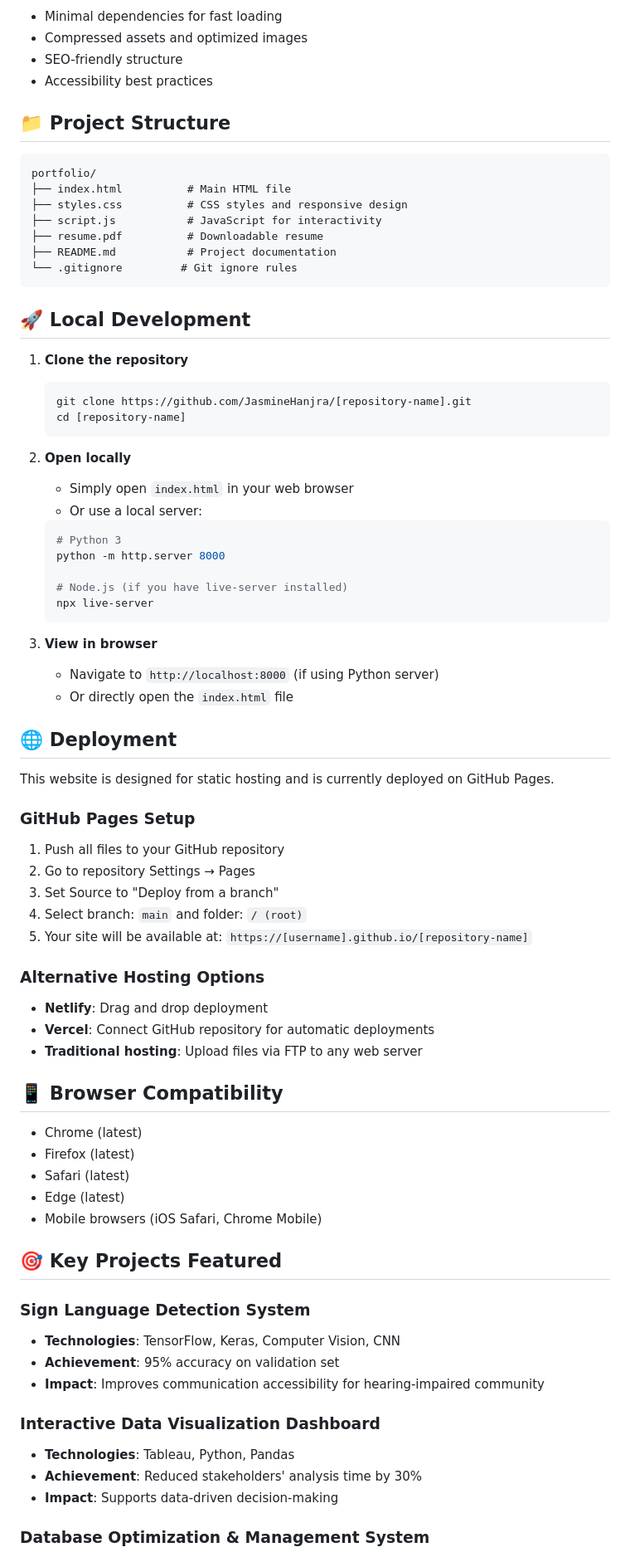
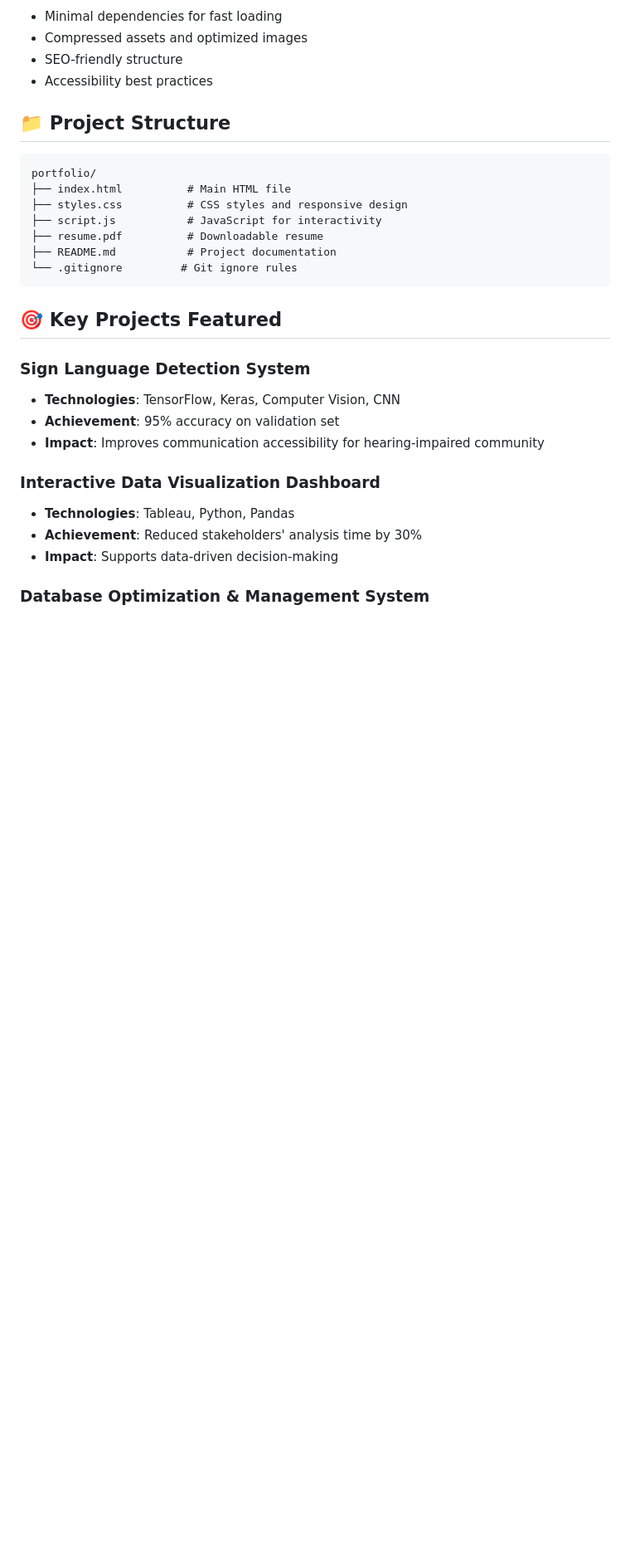
Before and after one commit to JasmineHanjra/JasmineHanjra--portfolio, a Markdown page: README.md, the part around the change. Shown: that part at 83% size. Rendered like a GitHub page; blank space fills up the shorter version.

````diff
--- a/README.md
+++ b/README.md
@@ -68,54 +68,6 @@ portfolio/
 ├── README.md           # Project documentation
 └── .gitignore         # Git ignore rules
 ```
-
-## 🚀 Local Development
-
-1. **Clone the repository**
-   ```bash
-   git clone https://github.com/JasmineHanjra/[repository-name].git
-   cd [repository-name]
-   ```
-
-2. **Open locally**
-   - Simply open `index.html` in your web browser
-   - Or use a local server:
-   ```bash
-   # Python 3
-   python -m http.server 8000
-
-   # Node.js (if you have live-server installed)
-   npx live-server
-   ```
-
-3. **View in browser**
-   - Navigate to `http://localhost:8000` (if using Python server)
-   - Or directly open the `index.html` file
-
-## 🌐 Deployment
-
-This website is designed for static hosting and is currently deployed on GitHub Pages.
-
-### GitHub Pages Setup
-1. Push all files to your GitHub repository
-2. Go to repository Settings → Pages
-3. Set Source to "Deploy from a branch"
-4. Select branch: `main` and folder: `/ (root)`
-5. Your site will be available at: `https://[username].github.io/[repository-name]`
-
-### Alternative Hosting Options
-- **Netlify**: Drag and drop deployment
-- **Vercel**: Connect GitHub repository for automatic deployments
-- **Traditional hosting**: Upload files via FTP to any web server
-
-## 📱 Browser Compatibility
-
-- Chrome (latest)
-- Firefox (latest)
-- Safari (latest)
-- Edge (latest)
-- Mobile browsers (iOS Safari, Chrome Mobile)
-
 ## 🎯 Key Projects Featured
 
 ### Sign Language Detection System
````
